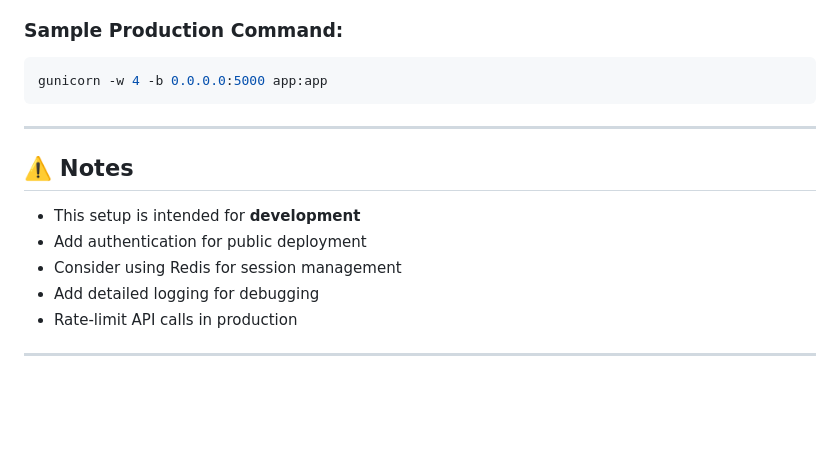
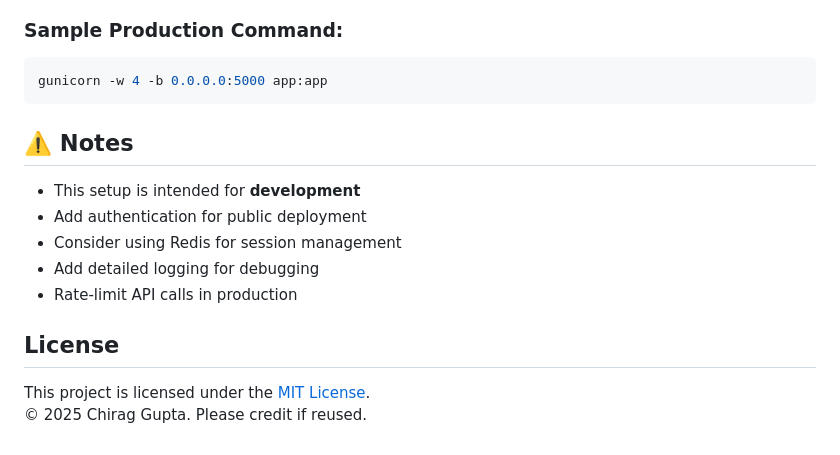
Before and after one commit to chirag876/ERGenix, a Markdown page: README.md, the part around the change. GitHub-like rendering; blank space fills up the shorter version.

````diff
--- a/README.md
+++ b/README.md
@@ -158,8 +158,6 @@ http://localhost:5000
 gunicorn -w 4 -b 0.0.0.0:5000 app:app
 ```
 
----
-
 ## ⚠️ Notes
 
 * This setup is intended for **development**
@@ -168,4 +166,9 @@ gunicorn -w 4 -b 0.0.0.0:5000 app:app
 * Add detailed logging for debugging
 * Rate-limit API calls in production
 
----
+
+
+## License
+
+This project is licensed under the [MIT License](./LICENSE).
+© 2025 Chirag Gupta. Please credit if reused.
````
